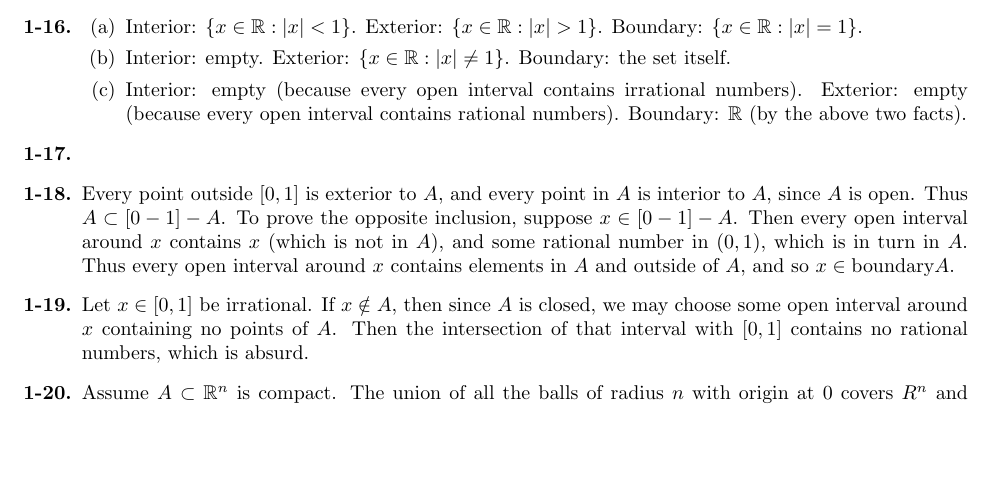
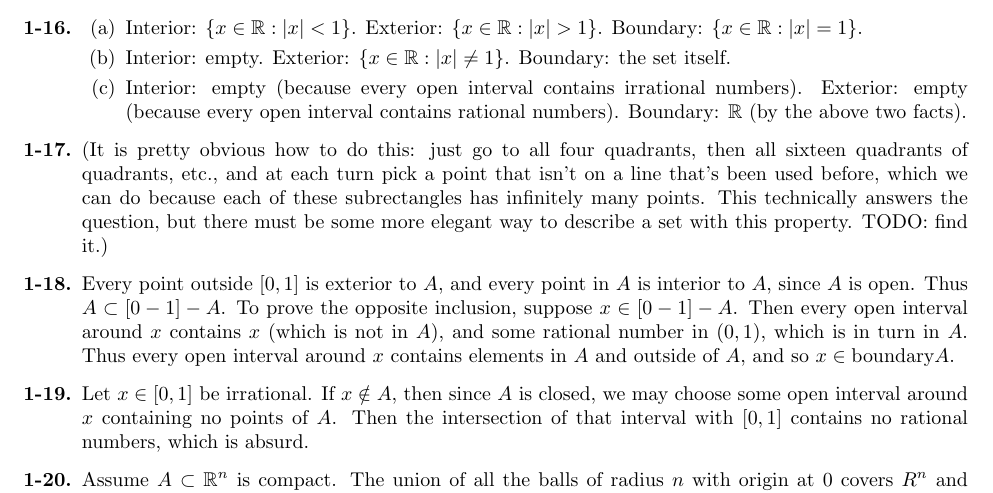
Before and after one commit to umanwizard/math, a LaTeX document (pb1.tex): part of page 4 of 5, cut so that both start at the same text, the shorter picture padded with empty space. Compiled offline with pdfLaTeX.

Commit message:
Comment on 1-17

```diff
--- a/pb1.tex
+++ b/pb1.tex
@@ -107,7 +107,7 @@ Thus $|y-x| + |x-a| < r$ and so $|y-a| < r$, and $U\subset \{x\in\mathbb R^n:|x-
 \item Interior: empty. Exterior: $\{x\in\mathbb R: |x|\neq 1\}$. Boundary: the set itself.
 \item Interior: empty (because every open interval contains irrational numbers). Exterior: empty (because every open interval contains rational numbers). Boundary: $\mathbb R$ (by the above two facts).
 \end{enumerate}
-\item
+\item (It is pretty obvious how to do this: just go to all four quadrants, then all sixteen quadrants of quadrants, etc., and at each turn pick a point that isn't on a line that's been used before, which we can do because each of these subrectangles has infinitely many points. This technically answers the question, but there must be some more elegant way to describe a set with this property. TODO: find it.)
 \item Every point outside $[0,1]$ is exterior to $A$, and every point in $A$ is interior to $A$, since $A$ is open. Thus $A\subset [0-1]-A$. To prove the opposite inclusion, suppose $x\in [0-1]-A$. Then every open interval around $x$ contains $x$ (which is not in $A$), and some rational number in $(0,1)$, which is in turn in $A$. Thus every open interval around $x$ contains elements in $A$ and outside of $A$, and so $x\in\textrm{boundary}A$.
 \item Let $x\in[0,1]$ be irrational. If $x\notin A$, then since $A$ is closed, we may choose some open interval around $x$ containing no points of $A$. Then the intersection of that interval with $[0,1]$ contains no rational numbers, which is absurd.
 \item Assume $A\subset\mathbb R^n$ is compact. The union of all the balls of radius $n$ with origin at $0$ covers $R^n$ and therefore $A$, and so a finite subcollection covers $A$. Thus $A$ is bounded. Now let $x\in\mathbb R^n-A$ and write $x=(x_1,\ldots,x_n)$. The collection \[\{k\in\mathbb N: \mathbb R^n - [x_1-1/k,x_1+1/k]\times\cdots\times[x_n-1/k,x_n+1/k]\}\] of complements of closed rectangles covers $A$ (for any $y\in A$, choose $k$ large enough that for some $i$, $|y_i - x_i| > 1/k$). Thus a finite subcollection covers $A$. But the union of every finite subcollection of these sets is included in \textit{one} such set, so we may choose $k$ such that \[A\subset \mathbb R^n - [x_1-1/k,x_1+1/k]\times\cdots\times [x_n-1/k,x_n+1/k].\] Then $(x_1-1/k,x_1+1/k)\times\cdots\times (x_n-1/k,x_n+1/k)$ contains $x$, is disjoint from $A$, and is open. Thus the complement of $A$ is open, and so $A$ is closed.
```
